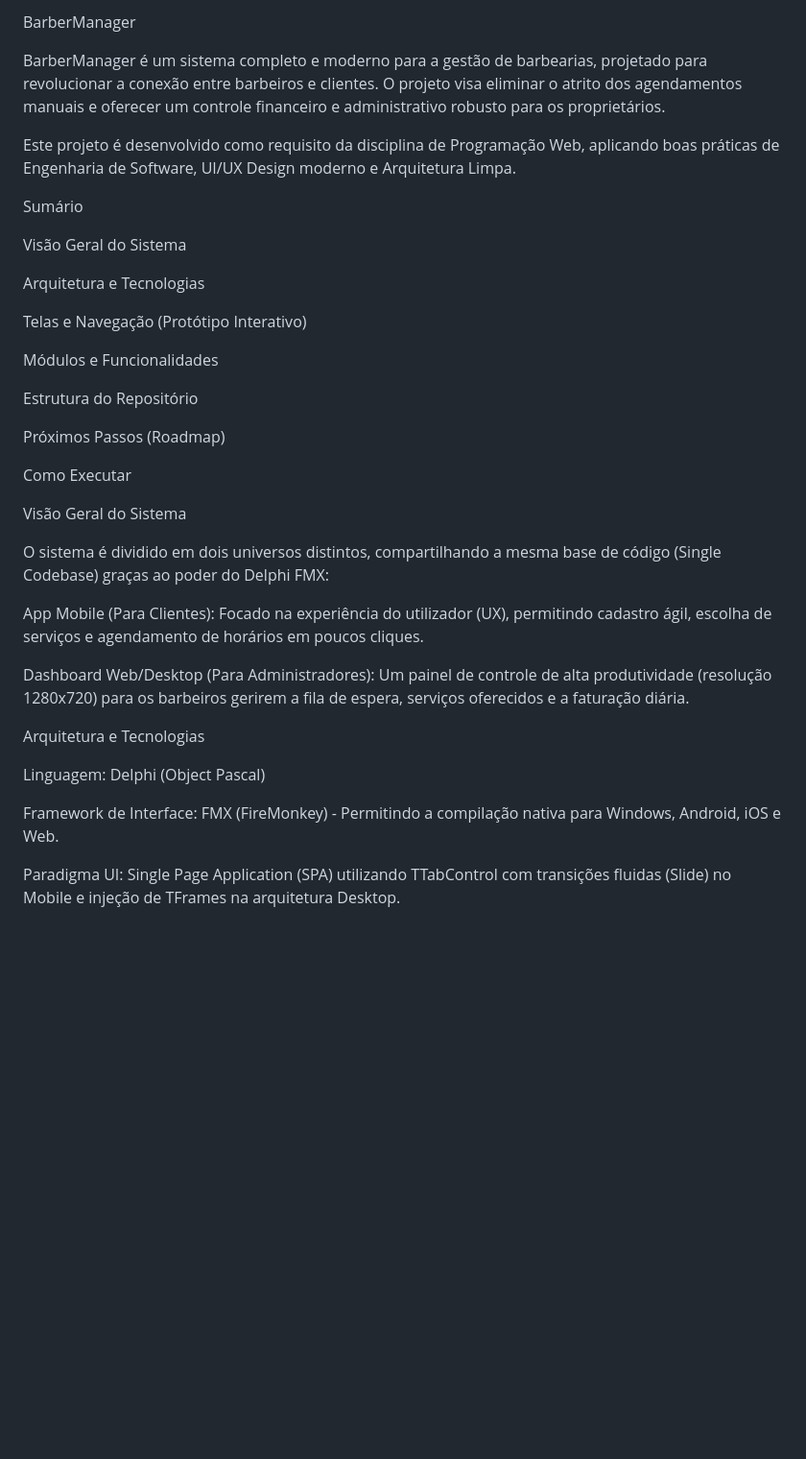
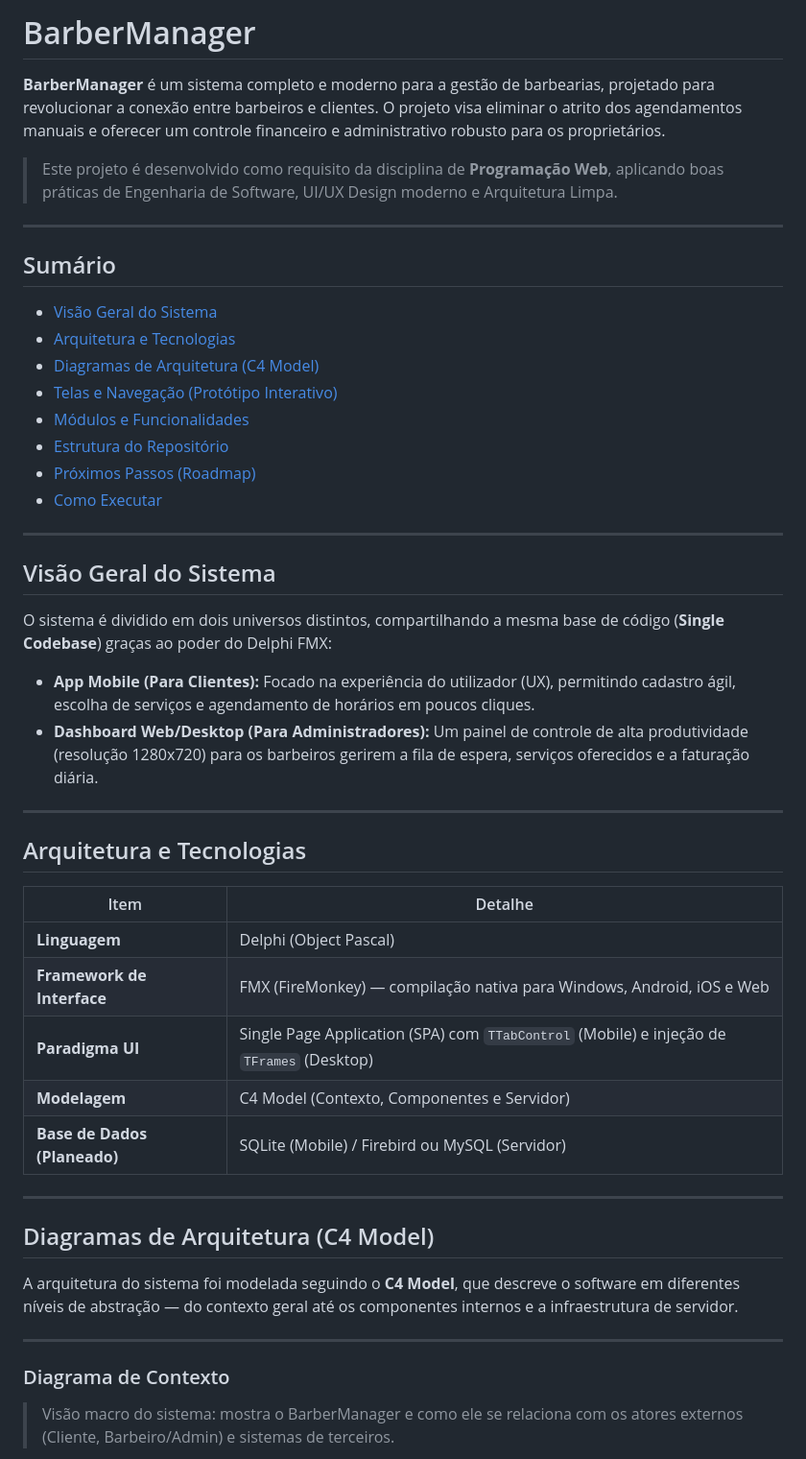
Before and after one commit to miguettohuertas/BarberManager, a Markdown page: README.md, the part around one of its changes. Shown at 96% size. GitHub-like rendering; blank space fills up the shorter version.

```diff
--- a/README.md
+++ b/README.md
@@ -1,38 +1,52 @@
-BarberManager
+# BarberManager
 
-BarberManager é um sistema completo e moderno para a gestão de barbearias, projetado para revolucionar a conexão entre barbeiros e clientes. O projeto visa eliminar o atrito dos agendamentos manuais e oferecer um controle financeiro e administrativo robusto para os proprietários.
+**BarberManager** é um sistema completo e moderno para a gestão de barbearias, projetado para revolucionar a conexão entre barbeiros e clientes. O projeto visa eliminar o atrito dos agendamentos manuais e oferecer um controle financeiro e administrativo robusto para os proprietários.
 
-Este projeto é desenvolvido como requisito da disciplina de Programação Web, aplicando boas práticas de Engenharia de Software, UI/UX Design moderno e Arquitetura Limpa.
+> Este projeto é desenvolvido como requisito da disciplina de **Programação Web**, aplicando boas práticas de Engenharia de Software, UI/UX Design moderno e Arquitetura Limpa.
 
-Sumário
+---
 
-Visão Geral do Sistema
+## Sumário
 
-Arquitetura e Tecnologias
+- [Visão Geral do Sistema](#visão-geral-do-sistema)
+- [Arquitetura e Tecnologias](#arquitetura-e-tecnologias)
+- [Diagramas de Arquitetura (C4 Model)](#diagramas-de-arquitetura-c4-model)
+- [Telas e Navegação (Protótipo Interativo)](#telas-e-navegação-protótipo-interativo)
+- [Módulos e Funcionalidades](#módulos-e-funcionalidades)
+- [Estrutura do Repositório](#estrutura-do-repositório)
+- [Próximos Passos (Roadmap)](#próximos-passos-roadmap)
+- [Como Executar](#como-executar-o-protótipo)
 
-Telas e Navegação (Protótipo Interativo)
+---
 
-Módulos e Funcionalidades
+## Visão Geral do Sistema
 
-Estrutura do Repositório
+O sistema é dividido em dois universos distintos, compartilhando a mesma base de código (**Single Codebase**) graças ao poder do Delphi FMX:
 
-Próximos Passos (Roadmap)
+- **App Mobile (Para Clientes):** Focado na experiência do utilizador (UX), permitindo cadastro ágil, escolha de serviços e agendamento de horários em poucos cliques.
+- **Dashboard Web/Desktop (Para Administradores):** Um painel de controle de alta produtividade (resolução 1280x720) para os barbeiros gerirem a fila de espera, serviços oferecidos e a faturação diária.
 
-Como Executar
+---
 
-Visão Geral do Sistema
+## Arquitetura e Tecnologias
 
-O sistema é dividido em dois universos distintos, compartilhando a mesma base de código (Single Codebase) graças ao poder do Delphi FMX:
+| Item | Detalhe |
+|---|---|
+| **Linguagem** | Delphi (Object Pascal) |
+| **Framework de Interface** | FMX (FireMonkey) — compilação nativa para Windows, Android, iOS e Web |
+| **Paradigma UI** | Single Page Application (SPA) com `TTabControl` (Mobile) e injeção de `TFrames` (Desktop) |
+| **Modelagem** | C4 Model (Contexto, Componentes e Servidor) |
+| **Base de Dados (Planeado)** | SQLite (Mobile) / Firebird ou MySQL (Servidor) |
 
-App Mobile (Para Clientes): Focado na experiência do utilizador (UX), permitindo cadastro ágil, escolha de serviços e agendamento de horários em poucos cliques.
+---
 
-Dashboard Web/Desktop (Para Administradores): Um painel de controle de alta produtividade (resolução 1280x720) para os barbeiros gerirem a fila de espera, serviços oferecidos e a faturação diária.
+## Diagramas de Arquitetura (C4 Model)
 
-Arquitetura e Tecnologias
+A arquitetura do sistema foi modelada seguindo o **C4 Model**, que descreve o software em diferentes níveis de abstração — do contexto geral até os componentes internos e a infraestrutura de servidor.
 
-Linguagem: Delphi (Object Pascal)
+---
 
-Framework de Interface: FMX (FireMonkey) - Permitindo a compilação nativa para Windows, Android, iOS e Web.
+### Diagrama de Contexto
 
-Paradigma UI: Single Page Application (SPA) utilizando TTabControl com transições fluidas (Slide) no Mobile e injeção de TFrames na arquitetura Desktop.
+> Visão macro do sistema: mostra o BarberManager e como ele se relaciona com os atores externos (Cliente, Barbeiro/Admin) e sistemas de terceiros.
 
```
Also changed, not shown: other parts of README.md (+111 -72 lines).
